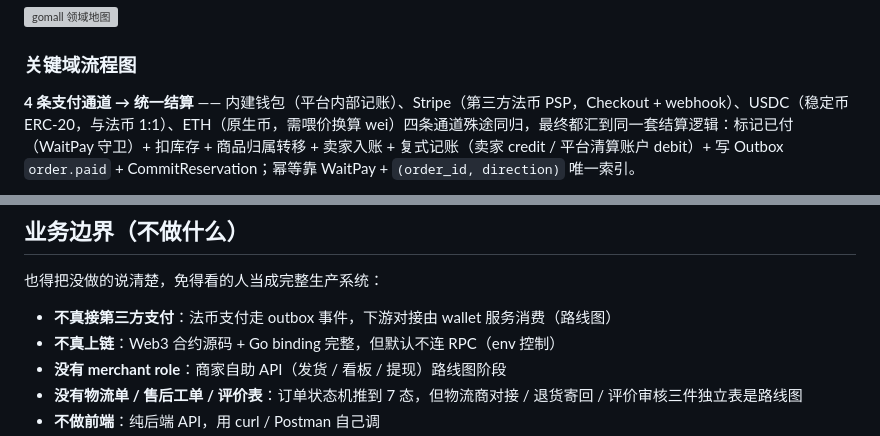
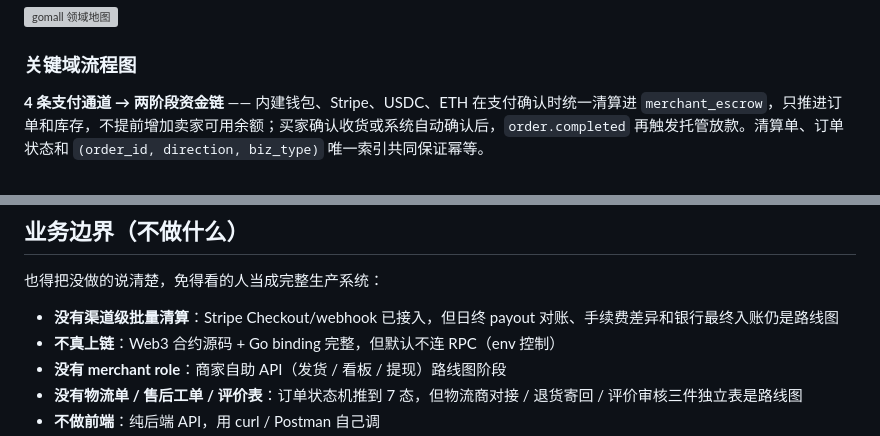
Before and after one commit to RedInn7/gomall, a Markdown page: README.md, 2 parts joined by grey strips. Drawn GitHub-style; grey boxes are pictures that could not be loaded.

```diff
--- a/README.md
+++ b/README.md
@@ -46,5 +46,5 @@
 
 ### 关键域流程图
 
-**4 条支付通道 → 统一结算** —— 内建钱包（平台内部记账）、Stripe（第三方法币 PSP，Checkout + webhook）、USDC（稳定币 ERC-20，与法币 1:1）、ETH（原生币，需喂价换算 wei）四条通道殊途同归，最终都汇到同一套结算逻辑：标记已付（WaitPay 守卫）+ 扣库存 + 商品归属转移 + 卖家入账 + 复式记账（卖家 credit / 平台清算账户 debit）+ 写 Outbox `order.paid` + CommitReservation；幂等靠 WaitPay + `(order_id, direction)` 唯一索引。
+**4 条支付通道 → 两阶段资金链** —— 内建钱包、Stripe、USDC、ETH 在支付确认时统一清算进 `merchant_escrow`，只推进订单和库存，不提前增加卖家可用余额；买家确认收货或系统自动确认后，`order.completed` 再触发托管放款。清算单、订单状态和 `(order_id, direction, biz_type)` 唯一索引共同保证幂等。
 
@@ -115,7 +109,7 @@
 
 也得把没做的说清楚，免得看的人当成完整生产系统：
 
-- **不真接第三方支付**：法币支付走 outbox 事件，下游对接由 wallet 服务消费（路线图）
+- **没有渠道级批量清算**：Stripe Checkout/webhook 已接入，但日终 payout 对账、手续费差异和银行最终入账仍是路线图
 - **不真上链**：Web3 合约源码 + Go binding 完整，但默认不连 RPC（env 控制）
 - **没有 merchant role**：商家自助 API（发货 / 看板 / 提现）路线图阶段
 - **没有物流单 / 售后工单 / 评价表**：订单状态机推到 7 态，但物流商对接 / 退货寄回 / 评价审核三件独立表是路线图
```
Also changed, not shown: other parts of README.md (+2 -8 lines), docs/architecture/PAYMENT_CLEARING_SETTLEMENT.md (added, +318 -0 lines).
